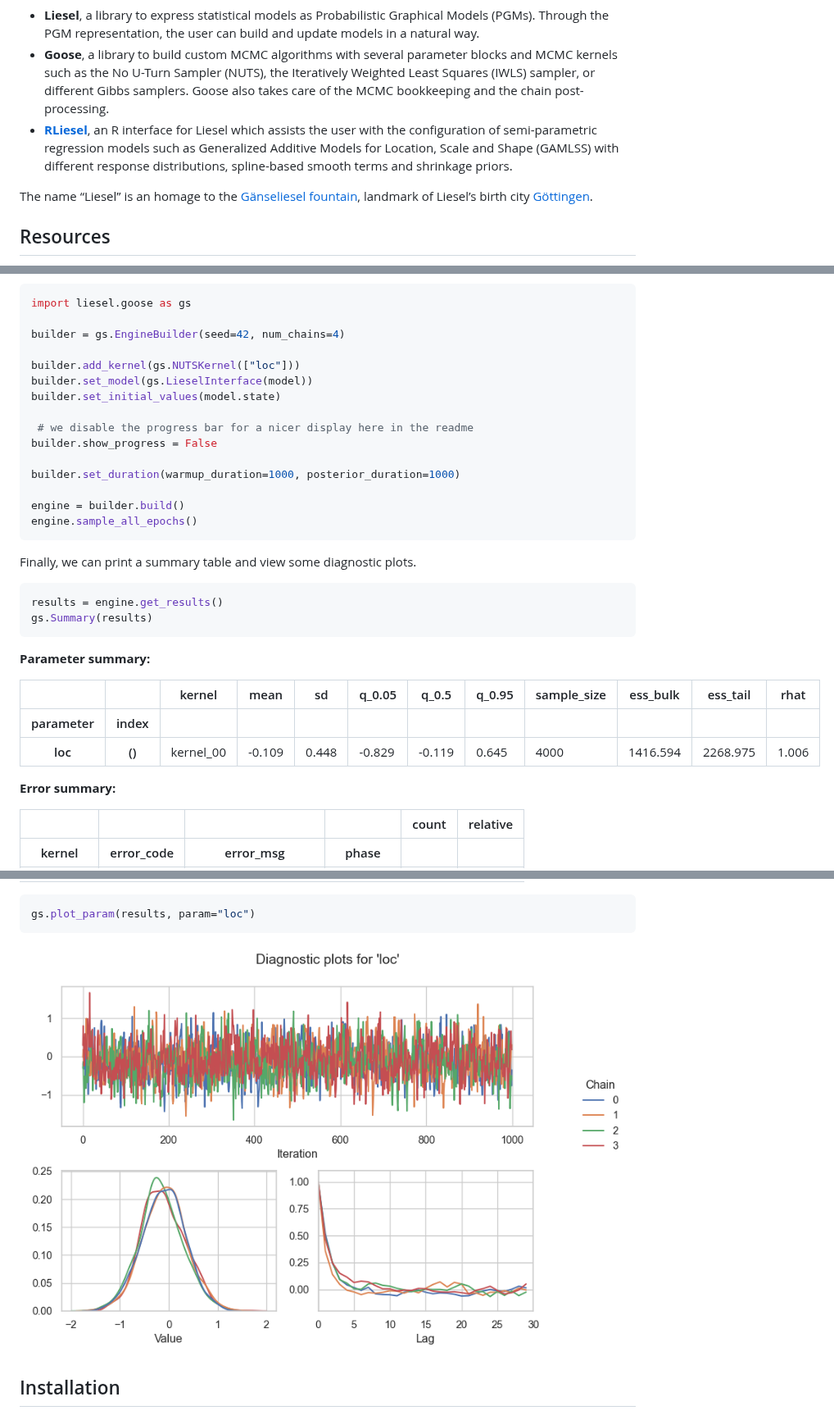
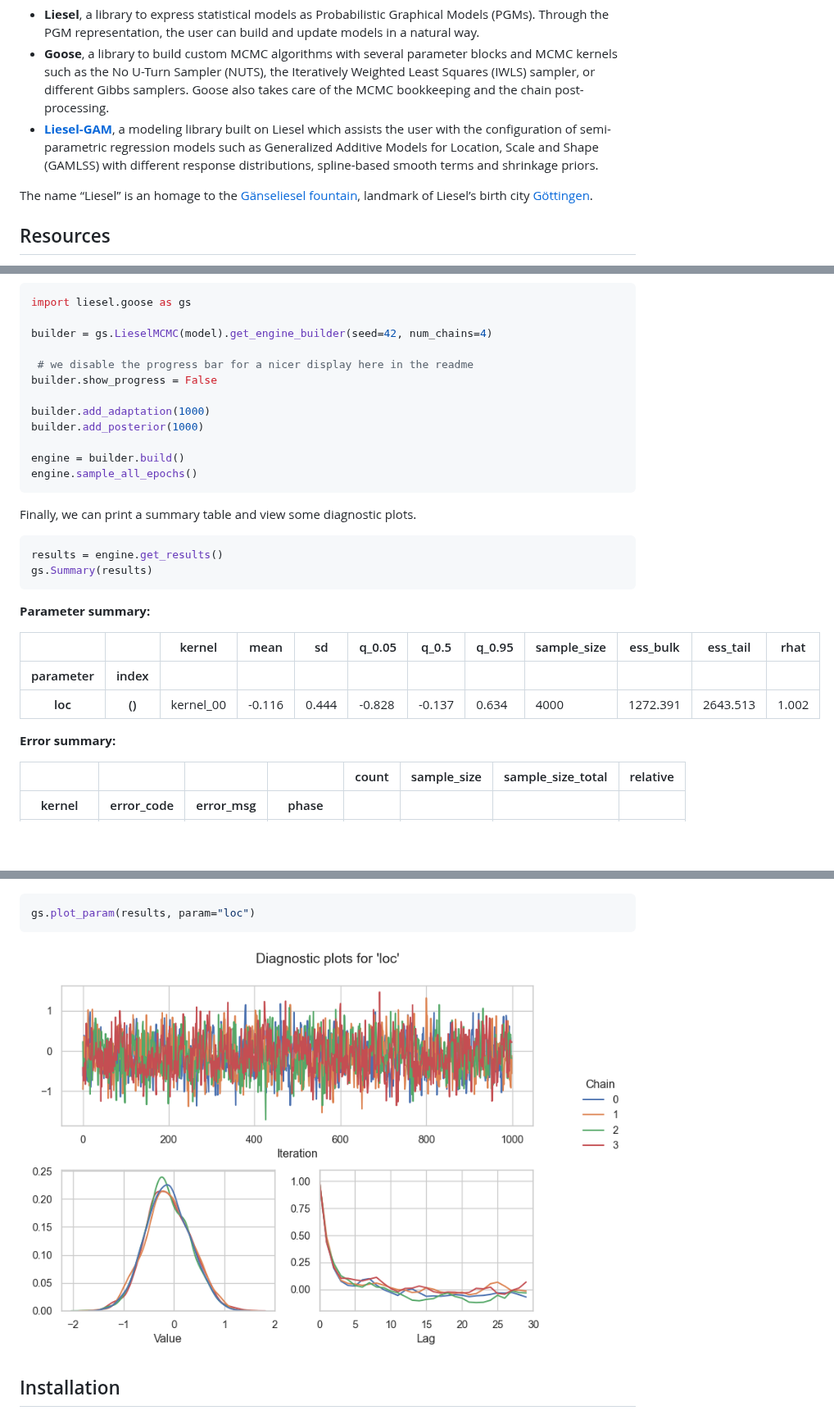
Before and after one commit to liesel-devs/liesel, a Markdown page: .github/README.md, 3 parts joined by grey strips. Shown at 82% size. Rendered like a GitHub page; pictures changed too: .github/README-files/goose-plot-1.png; blank space fills up the shorter version.

Commit message:
update README & references to rliesel

````diff
--- a/.github/README.md
+++ b/.github/README.md
@@ -23,11 +23,12 @@ semi-parametric regression. It includes:
   (NUTS), the Iteratively Weighted Least Squares (IWLS) sampler, or
   different Gibbs samplers. Goose also takes care of the MCMC
   bookkeeping and the chain post-processing.
-- [**RLiesel**](https://github.com/liesel-devs/rliesel), an R interface
-  for Liesel which assists the user with the configuration of
-  semi-parametric regression models such as Generalized Additive Models
-  for Location, Scale and Shape (GAMLSS) with different response
-  distributions, spline-based smooth terms and shrinkage priors.
+- [**Liesel-GAM**](https://github.com/liesel-devs/liesel_gam), a
+  modeling library built on Liesel which assists the user with the
+  configuration of semi-parametric regression models such as Generalized
+  Additive Models for Location, Scale and Shape (GAMLSS) with different
+  response distributions, spline-based smooth terms and shrinkage
+  priors.
 
 The name “Liesel” is an homage to the [Gänseliesel
 fountain](https://en.wikipedia.org/wiki/G%C3%A4nseliesel), landmark of
@@ -95,16 +96,13 @@ we can run the sampler.
 ``` python
 import liesel.goose as gs
 
-builder = gs.EngineBuilder(seed=42, num_chains=4)
-
-builder.add_kernel(gs.NUTSKernel(["loc"]))
-builder.set_model(gs.LieselInterface(model))
-builder.set_initial_values(model.state)
+builder = gs.LieselMCMC(model).get_engine_builder(seed=42, num_chains=4)
 
  # we disable the progress bar for a nicer display here in the readme
 builder.show_progress = False
 
-builder.set_duration(warmup_duration=1000, posterior_duration=1000)
+builder.add_adaptation(1000)
+builder.add_posterior(1000)
 
 engine = builder.build()
 engine.sample_all_epochs()
@@ -199,31 +197,31 @@ loc
 kernel_00
 </td>
 <td>
--0.109
+-0.116
 </td>
 <td>
-0.448
+0.444
 </td>
 <td>
--0.829
+-0.828
 </td>
 <td>
--0.119
+-0.137
 </td>
 <td>
-0.645
+0.634
 </td>
 <td>
 4000
 </td>
 <td>
-1416.594
+1272.391
 </td>
 <td>
-2268.975
+2643.513
 </td>
 <td>
-1.006
+1.002
 </td>
 </tr>
 </tbody>
@@ -246,6 +244,12 @@ kernel_00
 count
 </th>
 <th>
+sample_size
+</th>
+<th>
+sample_size_total
+</th>
+<th>
 relative
 </th>
 </tr>
````
Also changed, not shown: other parts of .github/README.md (+19 -3 lines), README.md (+4 -1 lines), docs/source/welcome.md (+3 -6 lines), 1 other file.
